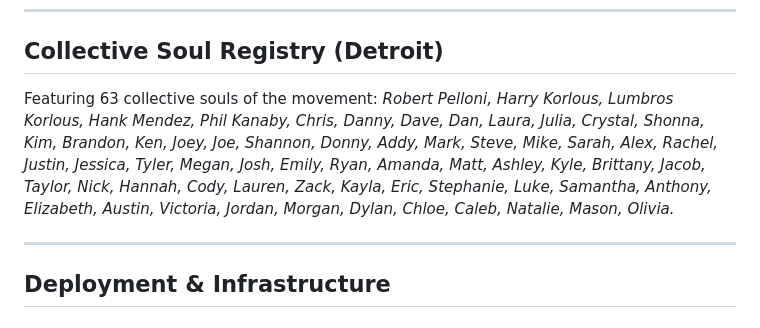
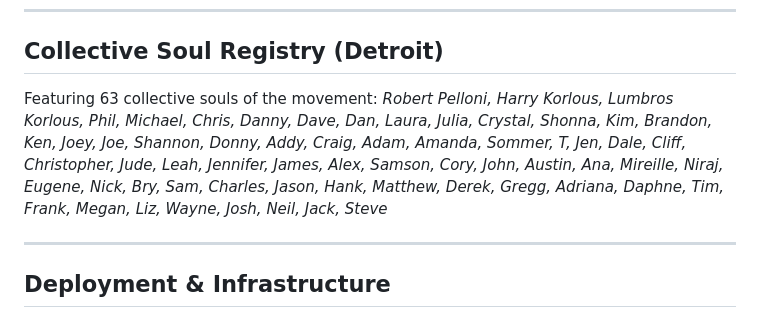
Before and after one commit to robertpelloni/unitedbeats_site, a Markdown page: README.md, the part around the change. Rendered like a GitHub page.

Commit message:
docs: synchronize README collective soul registry with index.html (63 names)
Co-authored-by: robertpelloni <673434+robertpelloni@users.noreply.github.com>

```diff
--- a/README.md
+++ b/README.md
@@ -48,7 +48,7 @@ Accessible via the **⚡ Tray** top navigation dropdown:
 ## Collective Soul Registry (Detroit)
 
 Featuring 63 collective souls of the movement:
-*Robert Pelloni, Harry Korlous, Lumbros Korlous, Hank Mendez, Phil Kanaby, Chris, Danny, Dave, Dan, Laura, Julia, Crystal, Shonna, Kim, Brandon, Ken, Joey, Joe, Shannon, Donny, Addy, Mark, Steve, Mike, Sarah, Alex, Rachel, Justin, Jessica, Tyler, Megan, Josh, Emily, Ryan, Amanda, Matt, Ashley, Kyle, Brittany, Jacob, Taylor, Nick, Hannah, Cody, Lauren, Zack, Kayla, Eric, Stephanie, Luke, Samantha, Anthony, Elizabeth, Austin, Victoria, Jordan, Morgan, Dylan, Chloe, Caleb, Natalie, Mason, Olivia.*
+*Robert Pelloni, Harry Korlous, Lumbros Korlous, Phil, Michael, Chris, Danny, Dave, Dan, Laura, Julia, Crystal, Shonna, Kim, Brandon, Ken, Joey, Joe, Shannon, Donny, Addy, Craig, Adam, Amanda, Sommer, T, Jen, Dale, Cliff, Christopher, Jude, Leah, Jennifer, James, Alex, Samson, Cory, John, Austin, Ana, Mireille, Niraj, Eugene, Nick, Bry, Sam, Charles, Jason, Hank, Matthew, Derek, Gregg, Adriana, Daphne, Tim, Frank, Megan, Liz, Wayne, Josh, Neil, Jack, Steve*
 
 ---
 
```
